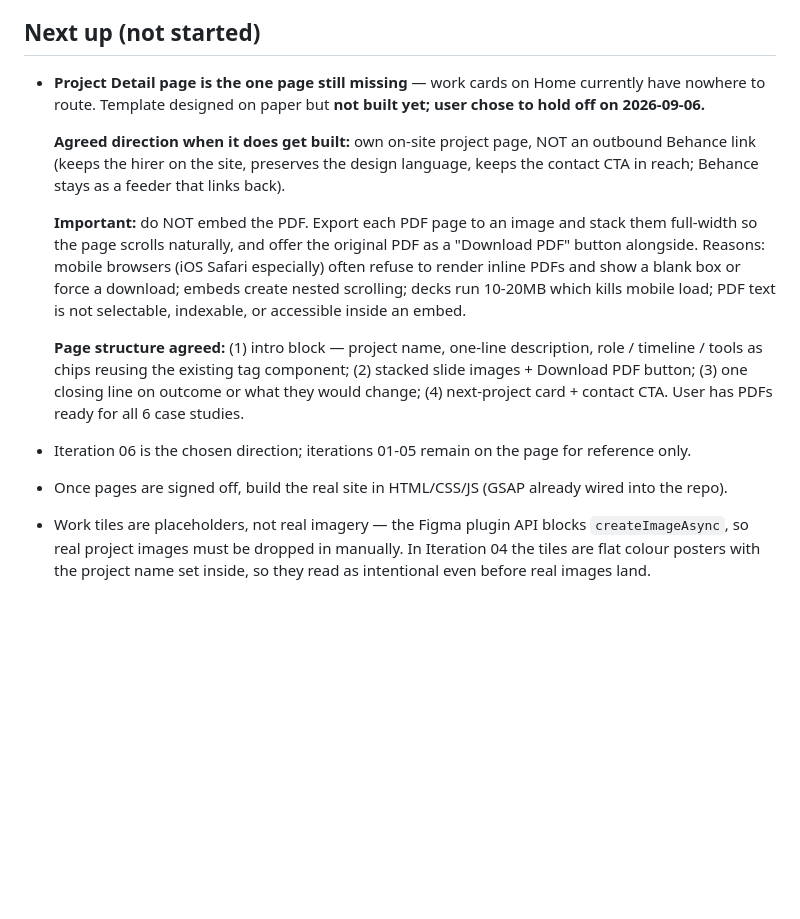
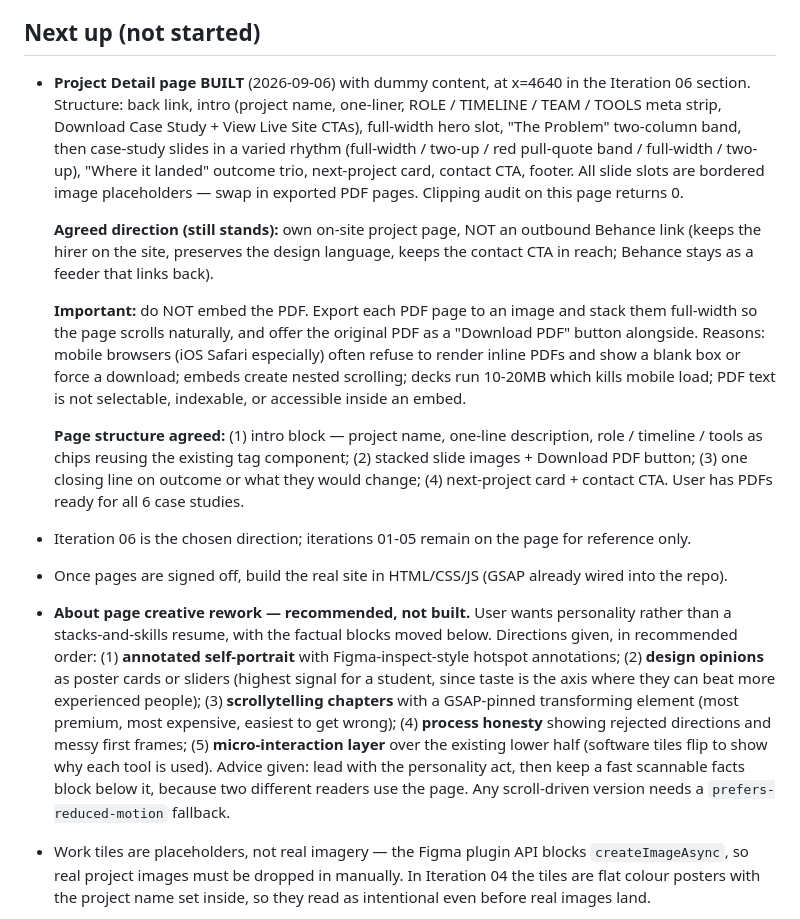
Before and after one commit to Psych0Ray/portfolio-test, a Markdown page: HANDOFF.md, the part around the change. Rendered like a GitHub page; blank space fills up the shorter version.

Commit message:
Add project detail page and About page creative directions
Co-Authored-By: Claude Opus 5 <noreply@anthropic.com>

```diff
--- a/HANDOFF.md
+++ b/HANDOFF.md
@@ -50,15 +50,16 @@ Last updated: 2026-09-05
 
 ## Next up (not started)
 
-- **Project Detail page is the one page still missing** — work cards on Home currently have nowhere to route. Template designed on paper but **not built yet; user chose to hold off on 2026-09-06.**
+- **Project Detail page BUILT** (2026-09-06) with dummy content, at x=4640 in the Iteration 06 section. Structure: back link, intro (project name, one-liner, ROLE / TIMELINE / TEAM / TOOLS meta strip, Download Case Study + View Live Site CTAs), full-width hero slot, "The Problem" two-column band, then case-study slides in a varied rhythm (full-width / two-up / red pull-quote band / full-width / two-up), "Where it landed" outcome trio, next-project card, contact CTA, footer. All slide slots are bordered image placeholders — swap in exported PDF pages. Clipping audit on this page returns 0.
 
-  **Agreed direction when it does get built:** own on-site project page, NOT an outbound Behance link (keeps the hirer on the site, preserves the design language, keeps the contact CTA in reach; Behance stays as a feeder that links back).
+  **Agreed direction (still stands):** own on-site project page, NOT an outbound Behance link (keeps the hirer on the site, preserves the design language, keeps the contact CTA in reach; Behance stays as a feeder that links back).
 
   **Important:** do NOT embed the PDF. Export each PDF page to an image and stack them full-width so the page scrolls naturally, and offer the original PDF as a "Download PDF" button alongside. Reasons: mobile browsers (iOS Safari especially) often refuse to render inline PDFs and show a blank box or force a download; embeds create nested scrolling; decks run 10-20MB which kills mobile load; PDF text is not selectable, indexable, or accessible inside an embed.
 
   **Page structure agreed:** (1) intro block — project name, one-line description, role / timeline / tools as chips reusing the existing tag component; (2) stacked slide images + Download PDF button; (3) one closing line on outcome or what they would change; (4) next-project card + contact CTA. User has PDFs ready for all 6 case studies.
 - Iteration 06 is the chosen direction; iterations 01-05 remain on the page for reference only.
 - Once pages are signed off, build the real site in HTML/CSS/JS (GSAP already wired into the repo).
+- **About page creative rework — recommended, not built.** User wants personality rather than a stacks-and-skills resume, with the factual blocks moved below. Directions given, in recommended order: (1) **annotated self-portrait** with Figma-inspect-style hotspot annotations; (2) **design opinions** as poster cards or sliders (highest signal for a student, since taste is the axis where they can beat more experienced people); (3) **scrollytelling chapters** with a GSAP-pinned transforming element (most premium, most expensive, easiest to get wrong); (4) **process honesty** showing rejected directions and messy first frames; (5) **micro-interaction layer** over the existing lower half (software tiles flip to show why each tool is used). Advice given: lead with the personality act, then keep a fast scannable facts block below it, because two different readers use the page. Any scroll-driven version needs a `prefers-reduced-motion` fallback.
 - Work tiles are placeholders, not real imagery — the Figma plugin API blocks `createImageAsync`, so real project images must be dropped in manually. In Iteration 04 the tiles are flat colour posters with the project name set inside, so they read as intentional even before real images land.
 - Custom home icon still to be designed — every iteration has a placeholder icon slot in the nav, layer-named so it is easy to find.
 - User's stated dislikes to respect going forward: **gradients** (audited: 0 gradient fills across iterations 04-06). User's stated likes: Bricolage Grotesque for display, uppercase mono nav labels, the pill nav shape, normal (non-bento) work grids, tall portrait work cards with tag chips, Awwwards-style playful detail.
```
